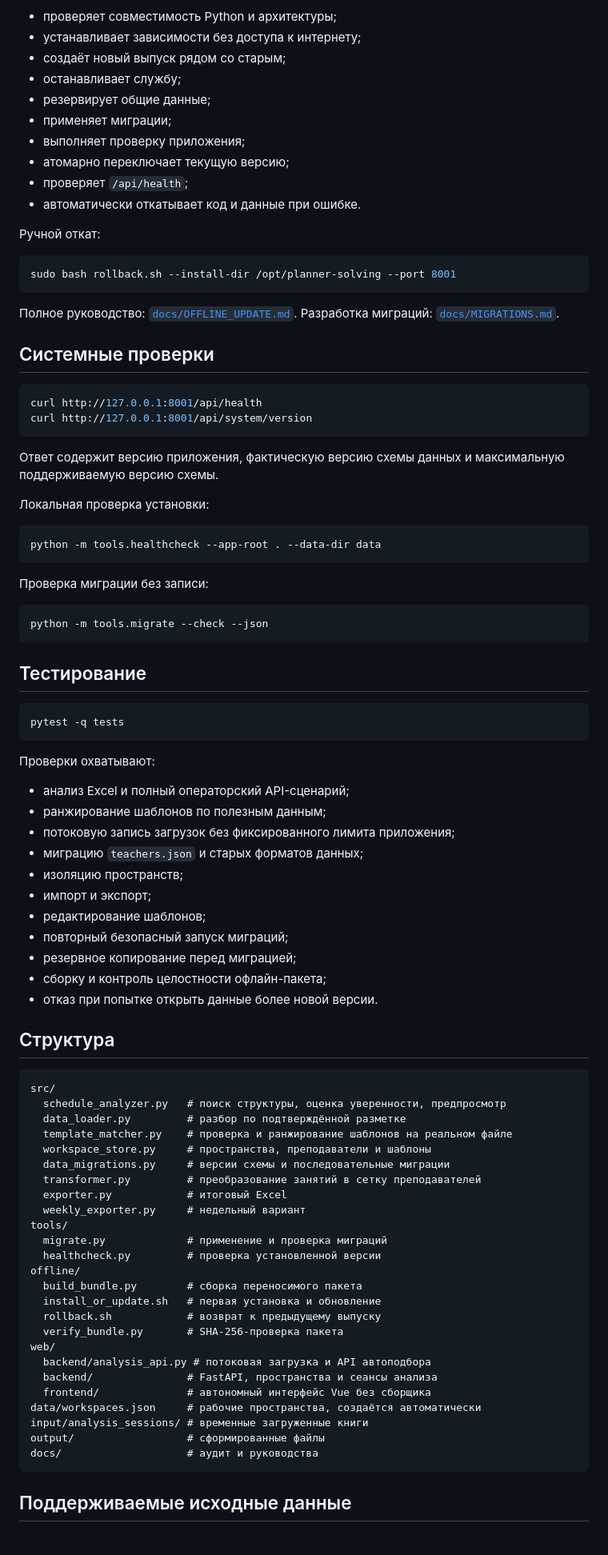
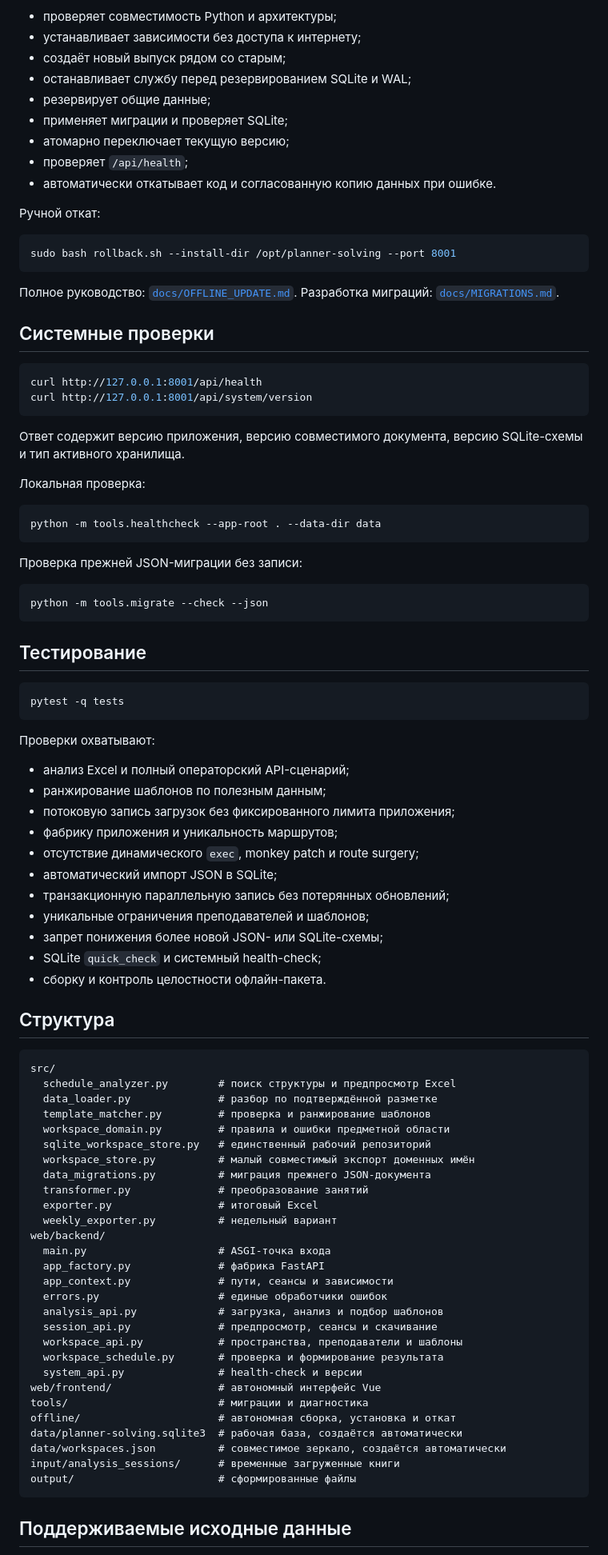
Before and after one commit to f2re/planer-solving, a Markdown page: README.md, the part around one of its changes. Shown at 80% size. Drawn GitHub-style.

Commit message:
Обновить README для архитектуры 2.5

````diff
--- a/README.md
+++ b/README.md
@@ -114,13 +140,12 @@ sudo bash install_or_update.sh \
 - проверяет совместимость Python и архитектуры;
 - устанавливает зависимости без доступа к интернету;
 - создаёт новый выпуск рядом со старым;
-- останавливает службу;
+- останавливает службу перед резервированием SQLite и WAL;
 - резервирует общие данные;
-- применяет миграции;
-- выполняет проверку приложения;
+- применяет миграции и проверяет SQLite;
 - атомарно переключает текущую версию;
 - проверяет `/api/health`;
-- автоматически откатывает код и данные при ошибке.
+- автоматически откатывает код и согласованную копию данных при ошибке.
 
 Ручной откат:
 
@@ -137,15 +162,15 @@ curl http://127.0.0.1:8001/api/health
 curl http://127.0.0.1:8001/api/system/version
 ```
 
-Ответ содержит версию приложения, фактическую версию схемы данных и максимальную поддерживаемую версию схемы.
+Ответ содержит версию приложения, версию совместимого документа, версию SQLite-схемы и тип активного хранилища.
 
-Локальная проверка установки:
+Локальная проверка:
 
 ```bash
 python -m tools.healthcheck --app-root . --data-dir data
 ```
 
-Проверка миграции без записи:
+Проверка прежней JSON-миграции без записи:
 
 ```bash
 python -m tools.migrate --check --json
@@ -162,43 +187,46 @@ pytest -q tests
 - анализ Excel и полный операторский API-сценарий;
 - ранжирование шаблонов по полезным данным;
 - потоковую запись загрузок без фиксированного лимита приложения;
-- миграцию `teachers.json` и старых форматов данных;
-- изоляцию пространств;
-- импорт и экспорт;
-- редактирование шаблонов;
-- повторный безопасный запуск миграций;
-- резервное копирование перед миграцией;
-- сборку и контроль целостности офлайн-пакета;
-- отказ при попытке открыть данные более новой версии.
+- фабрику приложения и уникальность маршрутов;
+- отсутствие динамического `exec`, monkey patch и route surgery;
+- автоматический импорт JSON в SQLite;
+- транзакционную параллельную запись без потерянных обновлений;
+- уникальные ограничения преподавателей и шаблонов;
+- запрет понижения более новой JSON- или SQLite-схемы;
+- SQLite `quick_check` и системный health-check;
+- сборку и контроль целостности офлайн-пакета.
 
 ## Структура
 
 ```text
 src/
-  schedule_analyzer.py   # поиск структуры, оценка уверенности, предпросмотр
-  data_loader.py         # разбор по подтверждённой разметке
-  template_matcher.py    # проверка и ранжирование шаблонов на реальном файле
-  workspace_store.py     # пространства, преподаватели и шаблоны
-  data_migrations.py     # версии схемы и последовательные миграции
-  transformer.py         # преобразование занятий в сетку преподавателей
-  exporter.py            # итоговый Excel
-  weekly_exporter.py     # недельный вариант
-tools/
-  migrate.py             # применение и проверка миграций
-  healthcheck.py         # проверка установленной версии
-offline/
-  build_bundle.py        # сборка переносимого пакета
-  install_or_update.sh   # первая установка и обновление
-  rollback.sh            # возврат к предыдущему выпуску
-  verify_bundle.py       # SHA-256-проверка пакета
-web/
-  backend/analysis_api.py # потоковая загрузка и API автоподбора
-  backend/               # FastAPI, пространства и сеансы анализа
-  frontend/              # автономный интерфейс Vue без сборщика
-data/workspaces.json     # рабочие пространства, создаётся автоматически
-input/analysis_sessions/ # временные загруженные книги
-output/                  # сформированные файлы
-docs/                    # аудит и руководства
+  schedule_analyzer.py        # поиск структуры и предпросмотр Excel
+  data_loader.py              # разбор по подтверждённой разметке
+  template_matcher.py         # проверка и ранжирование шаблонов
+  workspace_domain.py         # правила и ошибки предметной области
+  sqlite_workspace_store.py   # единственный рабочий репозиторий
+  workspace_store.py          # малый совместимый экспорт доменных имён
+  data_migrations.py          # миграция прежнего JSON-документа
+  transformer.py              # преобразование занятий
+  exporter.py                 # итоговый Excel
+  weekly_exporter.py          # недельный вариант
+web/backend/
+  main.py                     # ASGI-точка входа
+  app_factory.py              # фабрика FastAPI
+  app_context.py              # пути, сеансы и зависимости
+  errors.py                   # единые обработчики ошибок
+  analysis_api.py             # загрузка, анализ и подбор шаблонов
+  session_api.py              # предпросмотр, сеансы и скачивание
+  workspace_api.py            # пространства, преподаватели и шаблоны
+  workspace_schedule.py       # проверка и формирование результата
+  system_api.py               # health-check и версии
+web/frontend/                 # автономный интерфейс Vue
+tools/                        # миграции и диагностика
+offline/                      # автономная сборка, установка и откат
+data/planner-solving.sqlite3  # рабочая база, создаётся автоматически
+data/workspaces.json          # совместимое зеркало, создаётся автоматически
+input/analysis_sessions/      # временные загруженные книги
+output/                       # сформированные файлы
 ```
 
 ## Поддерживаемые исходные данные
````
Also changed, not shown: other parts of README.md (+44 -15 lines).
